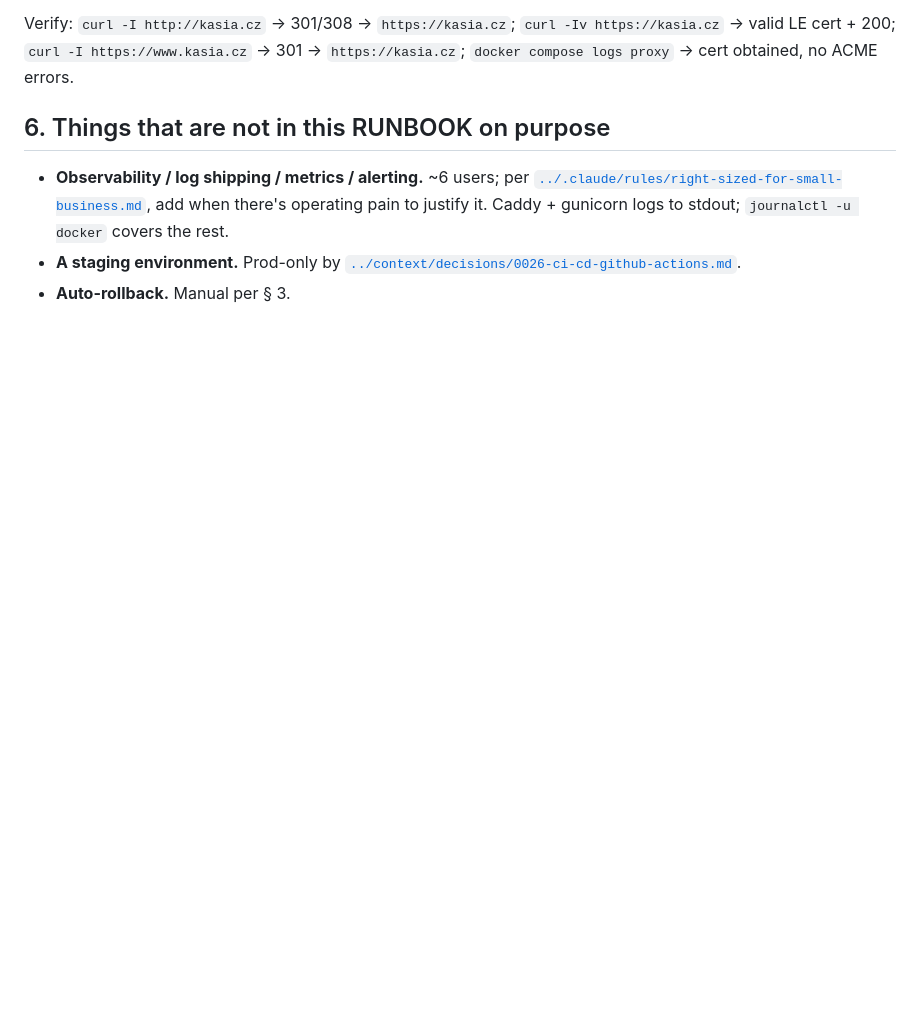
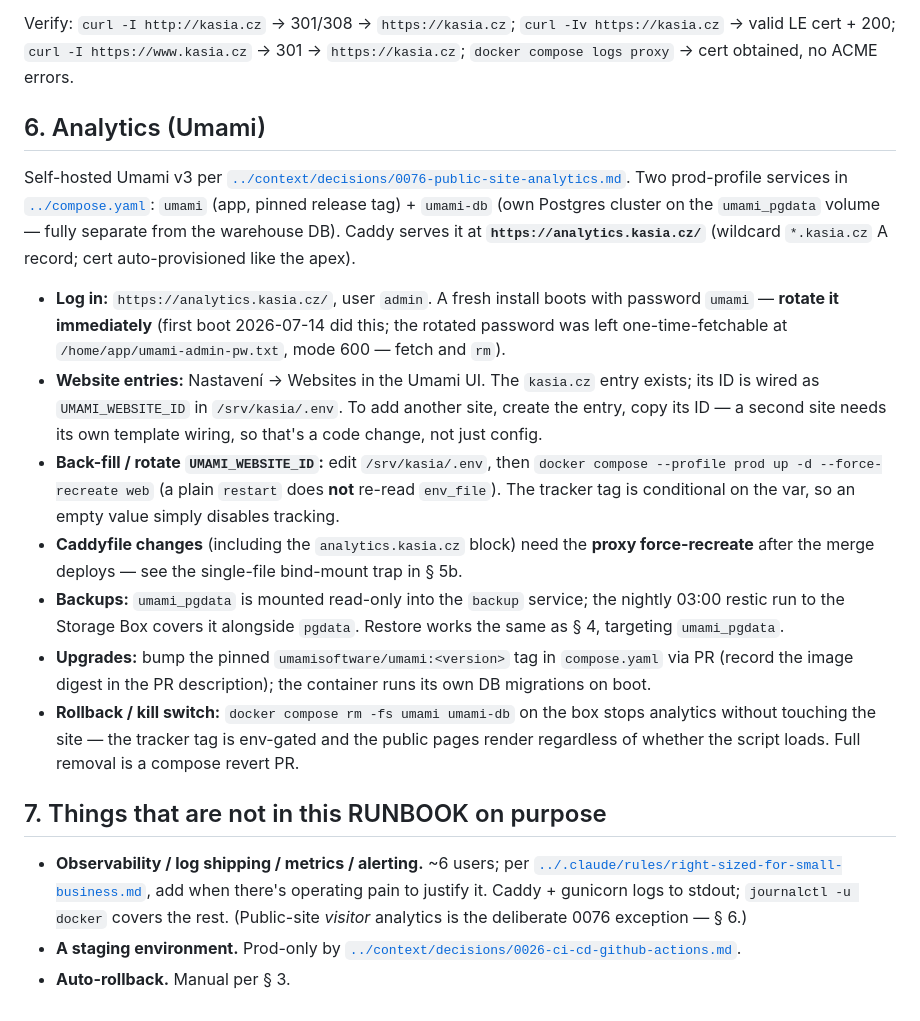
Before and after one commit to matejformanek/Kasia-warehouse, a Markdown page: infra/RUNBOOK.md, the part around the change. Drawn GitHub-style; blank space fills up the shorter version.

```diff
--- a/infra/RUNBOOK.md
+++ b/infra/RUNBOOK.md
@@ -258,12 +258,50 @@ Verify: `curl -I http://kasia.cz` → 301/308 → `https://kasia.cz`;
 `curl -I https://www.kasia.cz` → 301 → `https://kasia.cz`;
 `docker compose logs proxy` → cert obtained, no ACME errors.
 
-## 6. Things that are not in this RUNBOOK on purpose
+## 6. Analytics (Umami)
+
+Self-hosted Umami v3 per
+[`../context/decisions/0076-public-site-analytics.md`](../context/decisions/0076-public-site-analytics.md).
+Two prod-profile services in [`../compose.yaml`](../compose.yaml): `umami`
+(app, pinned release tag) + `umami-db` (own Postgres cluster on the
+`umami_pgdata` volume — fully separate from the warehouse DB). Caddy serves
+it at **`https://analytics.kasia.cz/`** (wildcard `*.kasia.cz` A record;
+cert auto-provisioned like the apex).
+
+- **Log in:** `https://analytics.kasia.cz/`, user `admin`. A fresh install
+  boots with password `umami` — **rotate it immediately** (first boot
+  2026-07-14 did this; the rotated password was left one-time-fetchable at
+  `/home/app/umami-admin-pw.txt`, mode 600 — fetch and `rm`).
+- **Website entries:** Nastavení → Websites in the Umami UI. The `kasia.cz`
+  entry exists; its ID is wired as `UMAMI_WEBSITE_ID` in `/srv/kasia/.env`.
+  To add another site, create the entry, copy its ID — a second site needs
+  its own template wiring, so that's a code change, not just config.
+- **Back-fill / rotate `UMAMI_WEBSITE_ID`:** edit `/srv/kasia/.env`, then
+  `docker compose --profile prod up -d --force-recreate web` (a plain
+  `restart` does **not** re-read `env_file`). The tracker tag is
+  conditional on the var, so an empty value simply disables tracking.
+- **Caddyfile changes** (including the `analytics.kasia.cz` block) need the
+  **proxy force-recreate** after the merge deploys — see the single-file
+  bind-mount trap in § 5b.
+- **Backups:** `umami_pgdata` is mounted read-only into the `backup`
+  service; the nightly 03:00 restic run to the Storage Box covers it
+  alongside `pgdata`. Restore works the same as § 4, targeting
+  `umami_pgdata`.
+- **Upgrades:** bump the pinned `umamisoftware/umami:<version>` tag in
+  `compose.yaml` via PR (record the image digest in the PR description);
+  the container runs its own DB migrations on boot.
+- **Rollback / kill switch:** `docker compose rm -fs umami umami-db` on the
+  box stops analytics without touching the site — the tracker tag is
+  env-gated and the public pages render regardless of whether the script
+  loads. Full removal is a compose revert PR.
+
+## 7. Things that are not in this RUNBOOK on purpose
 
 - **Observability / log shipping / metrics / alerting.** ~6 users;
   per [`../.claude/rules/right-sized-for-small-business.md`](../.claude/rules/right-sized-for-small-business.md),
   add when there's operating pain to justify it. Caddy + gunicorn
-  logs to stdout; `journalctl -u docker` covers the rest.
+  logs to stdout; `journalctl -u docker` covers the rest. (Public-site
+  *visitor* analytics is the deliberate 0076 exception — § 6.)
 - **A staging environment.** Prod-only by
   [`../context/decisions/0026-ci-cd-github-actions.md`](../context/decisions/0026-ci-cd-github-actions.md).
 - **Auto-rollback.** Manual per § 3.
```
Also changed, not shown: context/state.md (+27 -0 lines).
